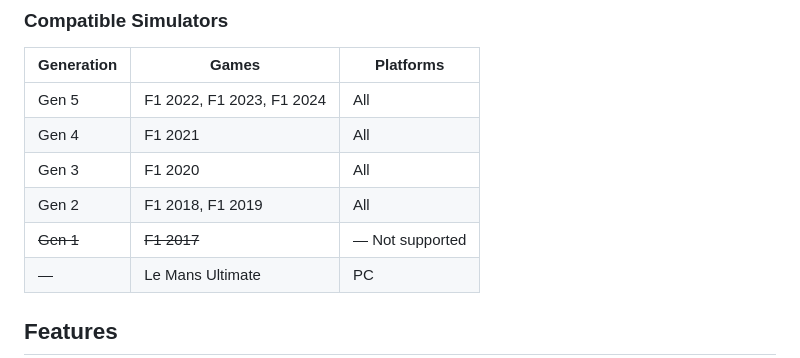
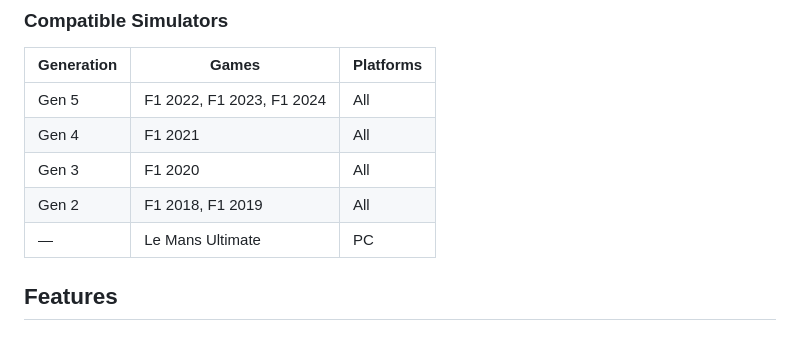
Before and after one commit to Beefiercornet94/SimStrategist, a Markdown page: README.md, the part around the change. Rendered like a GitHub page.

```diff
--- a/README.md
+++ b/README.md
@@ -12,7 +12,6 @@ SimStrategist is a tool that displays and analyses live in-game telemetry from v
 | Gen 4 | F1 2021 | All |
 | Gen 3 | F1 2020 | All |
 | Gen 2 | F1 2018, F1 2019 | All |
-| ~~Gen 1~~ | ~~F1 2017~~ | — Not supported |
 | — | Le Mans Ultimate | PC |
 
 ## Features
```
Also changed, not shown: forza_hrzn/PLAN.md (added, +279 -0 lines).
